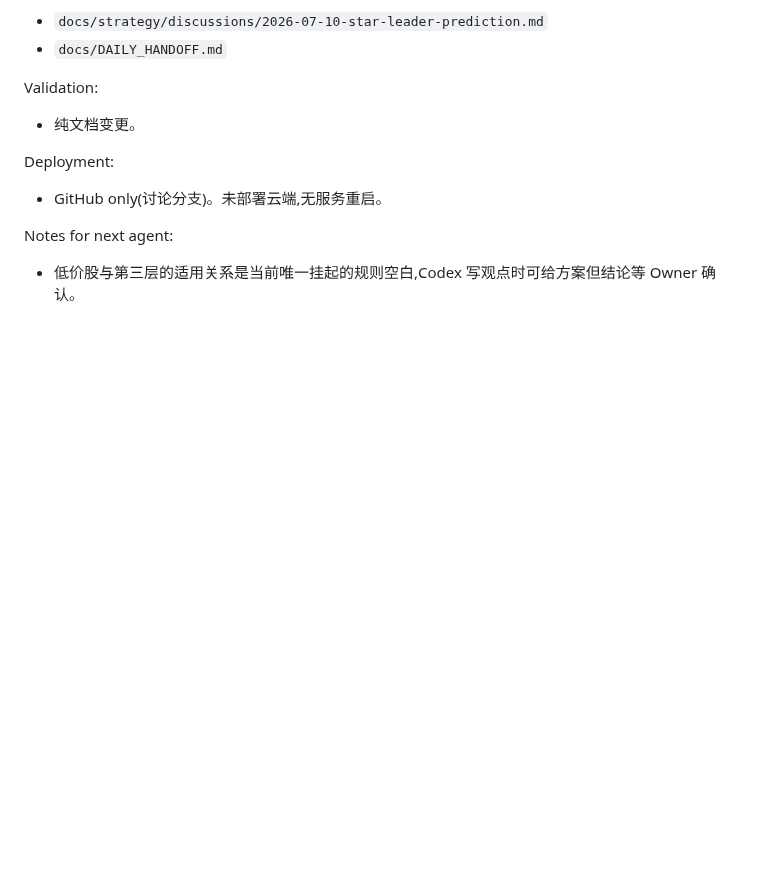
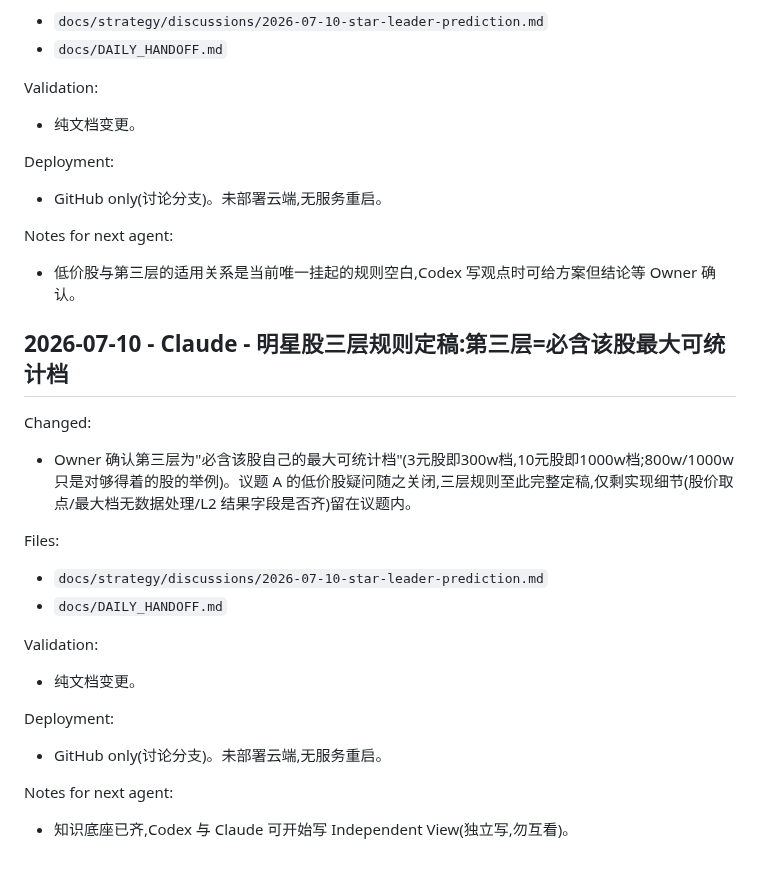
Before and after one commit to dmz1108/dmzrepo, a Markdown page: docs/DAILY_HANDOFF.md, the part around the change. Rendered like a GitHub page; blank space fills up the shorter version.

Commit message:
docs: finalize layer 3 - must include the stock's own max observable bucket
Co-Authored-By: Claude Fable 5 <noreply@anthropic.com>
Claude-Session: https://claude.ai/code/session_01BvNQw35wMoW9unHRszVeor

```diff
--- a/docs/DAILY_HANDOFF.md
+++ b/docs/DAILY_HANDOFF.md
@@ -2263,3 +2263,21 @@ Deployment:
 
 Notes for next agent:
 - 低价股与第三层的适用关系是当前唯一挂起的规则空白,Codex 写观点时可给方案但结论等 Owner 确认。
+
+## 2026-07-10 - Claude - 明星股三层规则定稿:第三层=必含该股最大可统计档
+
+Changed:
+- Owner 确认第三层为"必含该股自己的最大可统计档"(3元股即300w档,10元股即1000w档;800w/1000w 只是对够得着的股的举例)。议题 A 的低价股疑问随之关闭,三层规则至此完整定稿,仅剩实现细节(股价取点/最大档无数据处理/L2 结果字段是否齐)留在议题内。
+
+Files:
+- `docs/strategy/discussions/2026-07-10-star-leader-prediction.md`
+- `docs/DAILY_HANDOFF.md`
+
+Validation:
+- 纯文档变更。
+
+Deployment:
+- GitHub only(讨论分支)。未部署云端,无服务重启。
+
+Notes for next agent:
+- 知识底座已齐,Codex 与 Claude 可开始写 Independent View(独立写,勿互看)。
```
Also changed, not shown: 1 other file.
